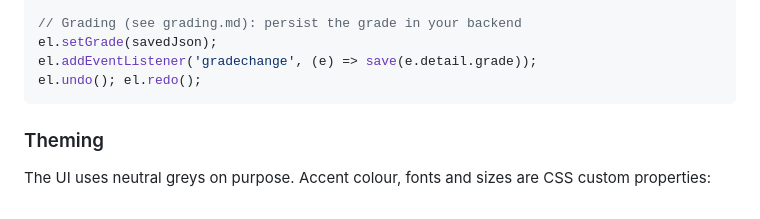
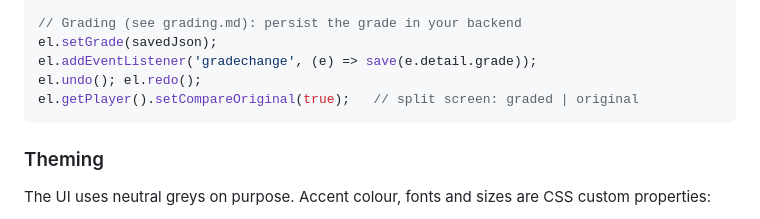
Before and after one commit to hitaboy/scenegrade, a Markdown page: docs/integration.md, the part around the change. GitHub-like rendering.

````diff
--- a/docs/integration.md
+++ b/docs/integration.md
@@ -59,6 +59,7 @@ el.addEventListener('error', (e) => console.error(e.detail.message));
 el.setGrade(savedJson);
 el.addEventListener('gradechange', (e) => save(e.detail.grade));
 el.undo(); el.redo();
+el.getPlayer().setCompareOriginal(true);   // split screen: graded | original
 ```
 
 ### Theming
````
Also changed, not shown: README.md (+6 -4 lines), docs/grading.md (+1 -0 lines), docs/images/before-after.jpg, docs/images/compare.gif, docs/images/hero.jpg, 12 other files.
